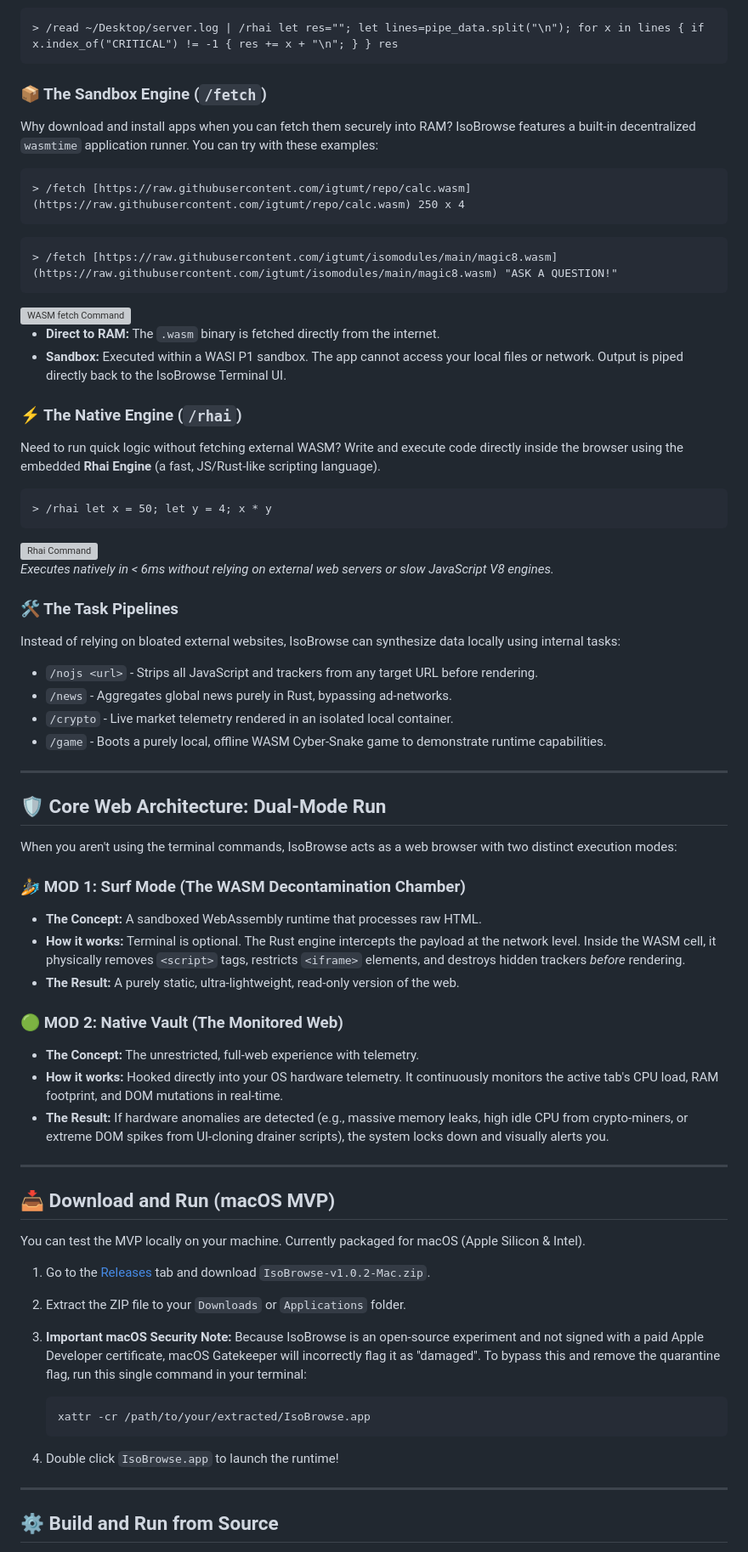
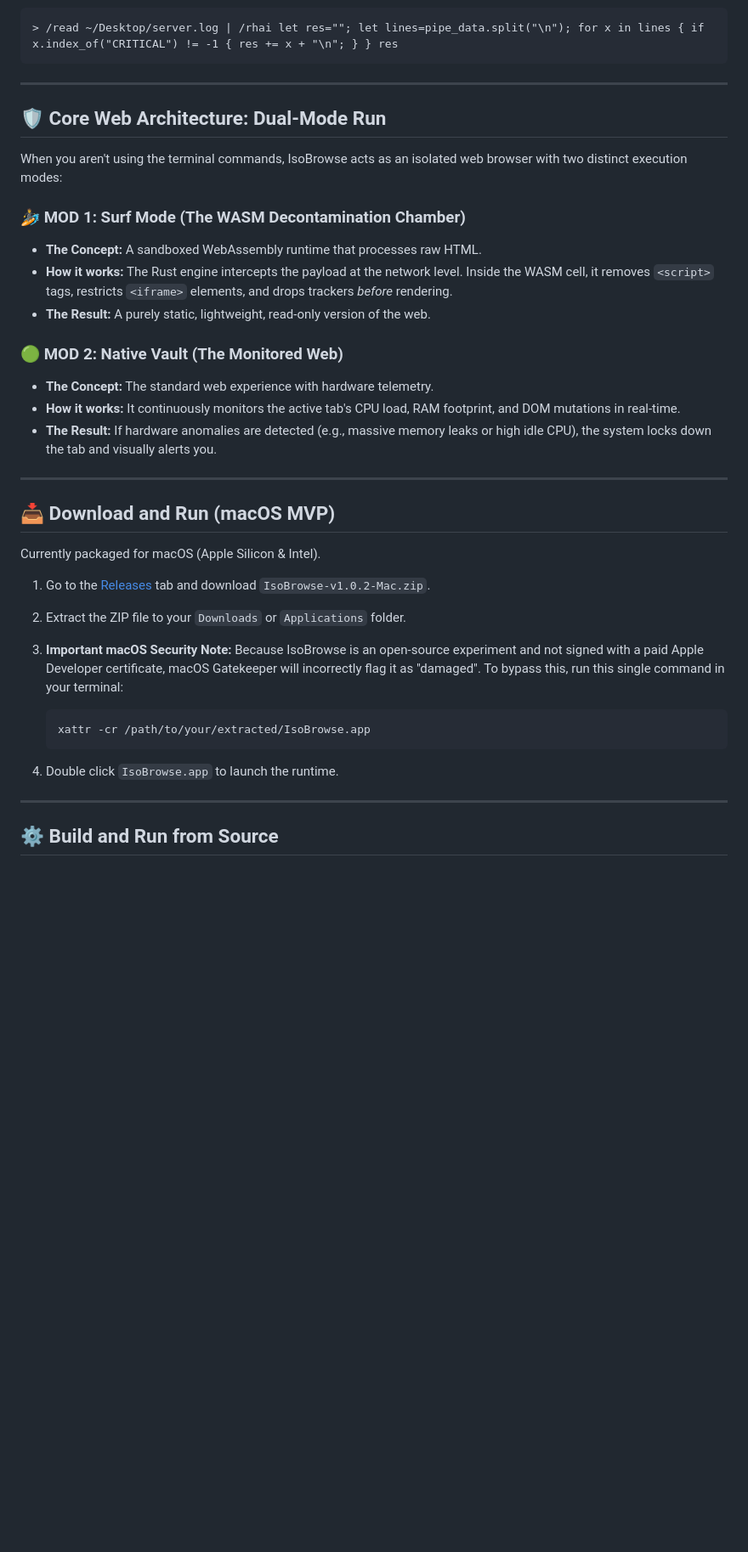
Before and after one commit to igtumt/isobrowse, a Markdown page: README.md, the part around one of its changes. Shown at 85% size. Rendered like a GitHub page; blank space fills up the shorter version; grey boxes are pictures that could not be loaded.

````diff
--- a/README.md
+++ b/README.md
@@ -52,71 +126,38 @@ Bring the philosophy of Unix pipes directly to the web browser. The `|` operator
 ```text
 > /read ~/Desktop/server.log | /rhai let res=""; let lines=pipe_data.split("\n"); for x in lines { if x.index_of("CRITICAL") != -1 { res += x + "\n"; } } res
 ```
+---
 
-### 📦 The Sandbox Engine (`/fetch`)
-Why download and install apps when you can fetch them securely into RAM? IsoBrowse features a built-in decentralized `wasmtime` application runner. You can try with these examples:
-
-```text
-> /fetch [https://raw.githubusercontent.com/igtumt/repo/calc.wasm](https://raw.githubusercontent.com/igtumt/repo/calc.wasm) 250 x 4
-```
-```text
-> /fetch [https://raw.githubusercontent.com/igtumt/isomodules/main/magic8.wasm](https://raw.githubusercontent.com/igtumt/isomodules/main/magic8.wasm) "ASK A QUESTION!"
-```
-
-<img src="assets/fetch_v1_0_2.gif" width="100%" alt="WASM fetch Command">
-
-* **Direct to RAM:** The `.wasm` binary is fetched directly from the internet.
-* **Sandbox:** Executed within a WASI P1 sandbox. The app cannot access your local files or network. Output is piped directly back to the IsoBrowse Terminal UI.
-
-### ⚡ The Native Engine (`/rhai`)
-Need to run quick logic without fetching external WASM? Write and execute code directly inside the browser using the embedded **Rhai Engine** (a fast, JS/Rust-like scripting language).
-
-```text
-> /rhai let x = 50; let y = 4; x * y
-```
-
-<img src="assets/rhai_v1_0_2.gif" width="100%" alt="Rhai Command">
-
-*Executes natively in < 6ms without relying on external web servers or slow JavaScript V8 engines.*
-
-### 🛠️ The Task Pipelines
-Instead of relying on bloated external websites, IsoBrowse can synthesize data locally using internal tasks:
-* `/nojs <url>` - Strips all JavaScript and trackers from any target URL before rendering.
-* `/news` - Aggregates global news purely in Rust, bypassing ad-networks.
-* `/crypto` - Live market telemetry rendered in an isolated local container.
-* `/game` - Boots a purely local, offline WASM Cyber-Snake game to demonstrate runtime capabilities.
-
----
 
 ## 🛡️ Core Web Architecture: Dual-Mode Run
 
-When you aren't using the terminal commands, IsoBrowse acts as a web browser with two distinct execution modes:
+When you aren't using the terminal commands, IsoBrowse acts as an isolated web browser with two distinct execution modes:
 
 ### 🏄 MOD 1: Surf Mode (The WASM Decontamination Chamber)
 * **The Concept:** A sandboxed WebAssembly runtime that processes raw HTML.
-* **How it works:** Terminal is optional. The Rust engine intercepts the payload at the network level. Inside the WASM cell, it physically removes `<script>` tags, restricts `<iframe>` elements, and destroys hidden trackers *before* rendering.
-* **The Result:** A purely static, ultra-lightweight, read-only version of the web.
+* **How it works:** The Rust engine intercepts the payload at the network level. Inside the WASM cell, it removes `<script>` tags, restricts `<iframe>` elements, and drops trackers *before* rendering.
+* **The Result:** A purely static, lightweight, read-only version of the web.
 
 ### 🟢 MOD 2: Native Vault (The Monitored Web)
-* **The Concept:** The unrestricted, full-web experience with telemetry.
-* **How it works:** Hooked directly into your OS hardware telemetry. It continuously monitors the active tab's CPU load, RAM footprint, and DOM mutations in real-time.
-* **The Result:** If hardware anomalies are detected (e.g., massive memory leaks, high idle CPU from crypto-miners, or extreme DOM spikes from UI-cloning drainer scripts), the system locks down and visually alerts you.
+* **The Concept:** The standard web experience with hardware telemetry.
+* **How it works:** It continuously monitors the active tab's CPU load, RAM footprint, and DOM mutations in real-time.
+* **The Result:** If hardware anomalies are detected (e.g., massive memory leaks or high idle CPU), the system locks down the tab and visually alerts you.
 
 ---
 
 ## 📥 Download and Run (macOS MVP)
 
-You can test the MVP locally on your machine. Currently packaged for macOS (Apple Silicon & Intel).
+Currently packaged for macOS (Apple Silicon & Intel).
 
 1. Go to the [Releases](https://github.com/igtumt/isobrowse/releases) tab and download `IsoBrowse-v1.0.2-Mac.zip`.
 2. Extract the ZIP file to your `Downloads` or `Applications` folder.
-3. **Important macOS Security Note:** Because IsoBrowse is an open-source experiment and not signed with a paid Apple Developer certificate, macOS Gatekeeper will incorrectly flag it as "damaged". To bypass this and remove the quarantine flag, run this single command in your terminal:
+3. **Important macOS Security Note:** Because IsoBrowse is an open-source experiment and not signed with a paid Apple Developer certificate, macOS Gatekeeper will incorrectly flag it as "damaged". To bypass this, run this single command in your terminal:
 
    ```bash
    xattr -cr /path/to/your/extracted/IsoBrowse.app
    ```
 
-4. Double click `IsoBrowse.app` to launch the runtime!
+4. Double click `IsoBrowse.app` to launch the runtime.
 
 ---
 
````
Also changed, not shown: other parts of README.md (+105 -20 lines).
